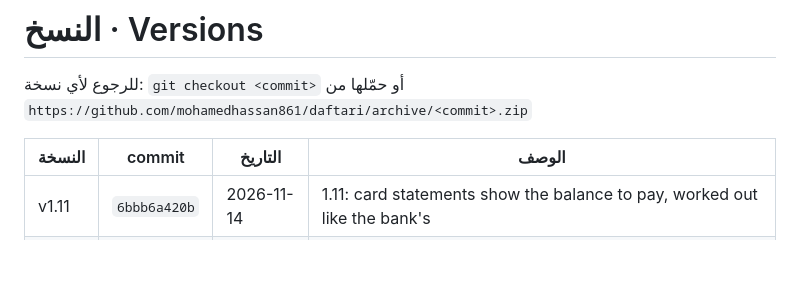
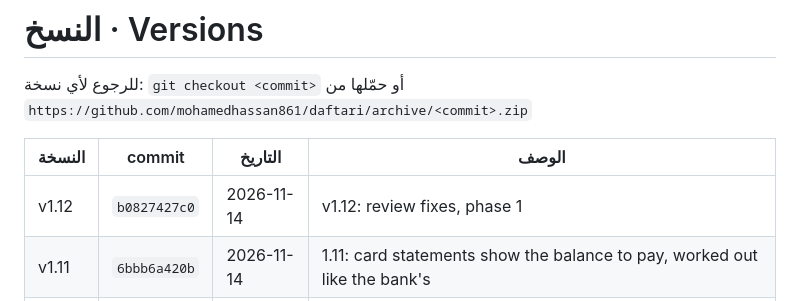
Before and after one commit to mohamedhassan861/Daftari, a Markdown page: VERSIONS.md, the part around the change. Rendered like a GitHub page; blank space fills up the shorter version.

Commit message:
VERSIONS.md: v1.12
Co-Authored-By: Claude Fable 5.2 <noreply@anthropic.com>
Claude-Session: https://claude.ai/code/session_01BY8DYjTYtsYfnsSEkUG8oz

```diff
--- a/VERSIONS.md
+++ b/VERSIONS.md
@@ -4,6 +4,7 @@
 
 | النسخة | commit | التاريخ | الوصف |
 |---|---|---|---|
+| v1.12 | `b0827427c0` | 2026-11-14 | v1.12: review fixes, phase 1 |
 | v1.11 | `6bbb6a420b` | 2026-11-14 | 1.11: card statements show the balance to pay, worked out like the bank's |
 | v1.10 | `61ec541957` | 2026-11-14 | 1.10: reads the CIB card statement as it comes from the bank |
 | v1.09 | `b1d7e548be` | 2026-11-14 | 1.09: what to pay on the card and by when, on home and in the card statement |
```
